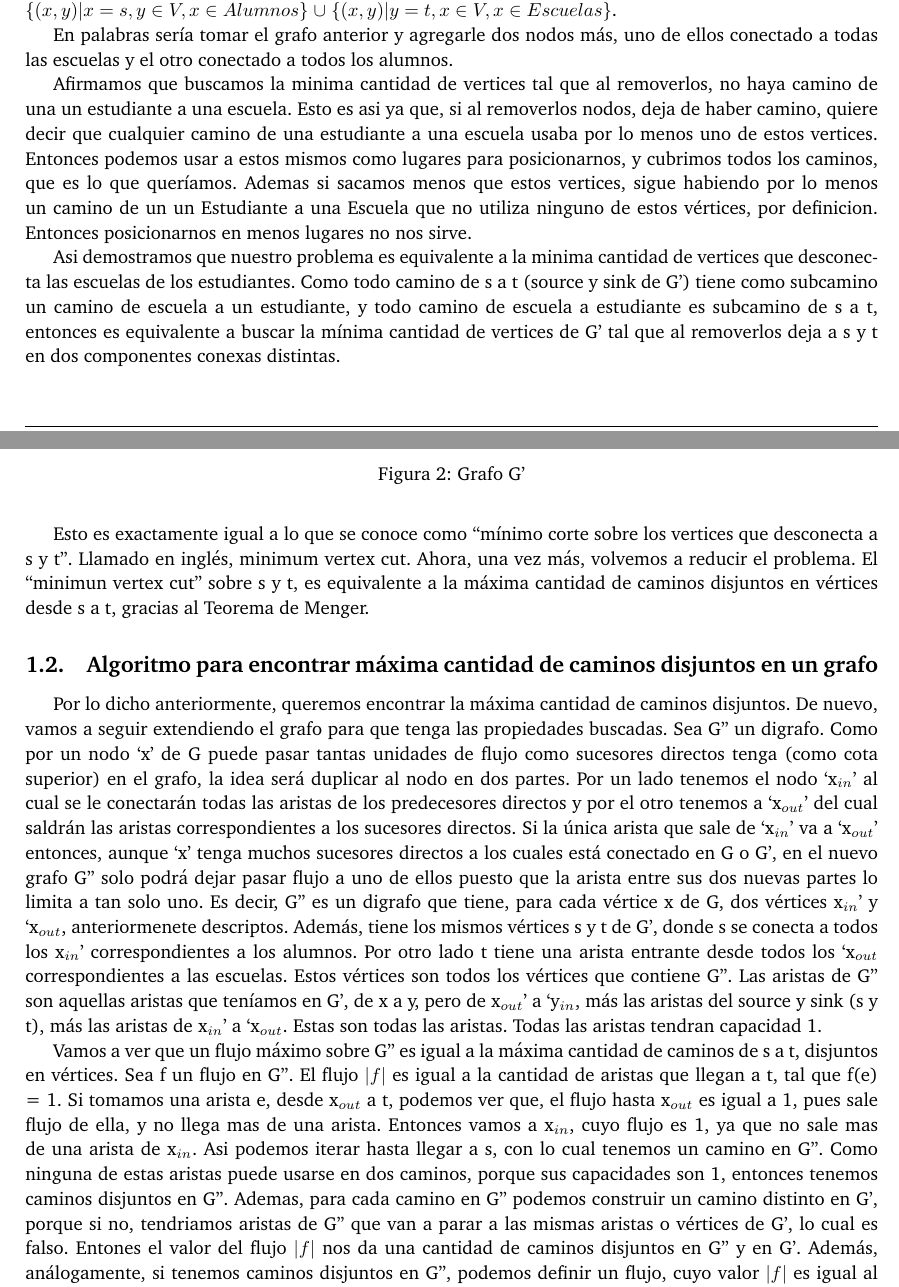
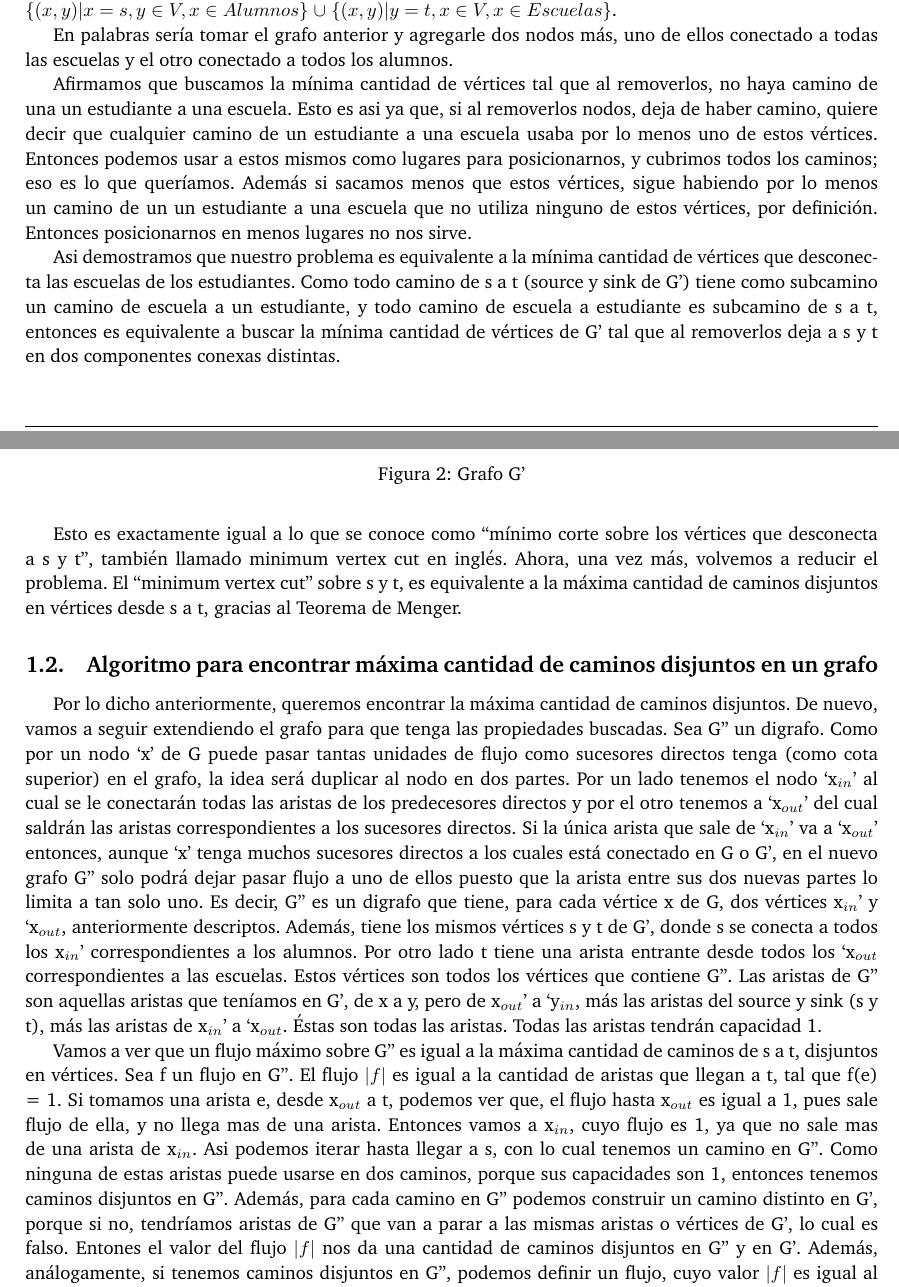
Before and after one commit to ABorgna/pap, a LaTeX document (tp2/doc/informe.tex, which reads tp2/doc/secciones/ej1.tex): two parts of pages 3 and 4 of 15, joined at a grey line, cut so that both start at the same text. Compiled offline with pdfLaTeX.

Commit message:
corrijo boludeces

```diff
--- a/tp2/doc/secciones/ej1.tex
+++ b/tp2/doc/secciones/ej1.tex
@@ -32,15 +32,15 @@ Para lograrlo definamos G', el grafo que se define como G'= (V',E') con V' = V $
 En palabras sería tomar el grafo anterior y agregarle dos nodos más, uno de ellos conectado a todas las escuelas y el otro conectado a todos los alumnos.
 
 
-\par{Afirmamos que buscamos la minima cantidad de vertices tal que al removerlos, no haya camino de una un estudiante a una escuela.
-Esto es asi ya que, si al removerlos nodos, deja de haber camino, quiere decir que cualquier camino de una estudiante a una escuela usaba por lo menos uno de estos vertices.
-Entonces podemos usar a estos mismos como lugares para posicionarnos, y cubrimos todos los caminos, que es lo que queríamos. Ademas si sacamos menos que estos vertices, sigue habiendo por lo menos un camino de un un Estudiante  a una Escuela que no utiliza ninguno de estos vértices, por definicion. Entonces posicionarnos en menos lugares no nos sirve. }
+\par{Afirmamos que buscamos la mínima cantidad de vértices tal que al removerlos, no haya camino de una un estudiante a una escuela.
+Esto es asi ya que, si al removerlos nodos, deja de haber camino, quiere decir que cualquier camino de un estudiante a una escuela usaba por lo menos uno de estos vértices.
+Entonces podemos usar a estos mismos como lugares para posicionarnos, y cubrimos todos los caminos; eso es lo que queríamos. Además si sacamos menos que estos vértices, sigue habiendo por lo menos un camino de un un estudiante a una escuela que no utiliza ninguno de estos vértices, por definición. Entonces posicionarnos en menos lugares no nos sirve. }
 \par{
-Asi demostramos que nuestro problema es equivalente a la minima cantidad de vertices que desconecta las escuelas de los estudiantes.
-Como todo camino de s a t (source y sink de G’) tiene como subcamino un camino de escuela a un estudiante, y todo camino de escuela a estudiante es subcamino de s a t, entonces es equivalente a buscar la mínima cantidad de vertices de G’ tal que al removerlos deja a s y t en dos componentes conexas distintas.}
+Asi demostramos que nuestro problema es equivalente a la mínima cantidad de vértices que desconecta las escuelas de los estudiantes.
+Como todo camino de s a t (source y sink de G’) tiene como subcamino un camino de escuela a un estudiante, y todo camino de escuela a estudiante es subcamino de s a t, entonces es equivalente a buscar la mínima cantidad de vértices de G’ tal que al removerlos deja a s y t en dos componentes conexas distintas.}
 \par{
-Esto es exactamente igual a lo que se conoce como “mínimo corte sobre los vertices que desconecta a s y t”. Llamado en inglés, minimum vertex cut.
-Ahora, una vez más, volvemos a reducir el problema. El “minimun vertex cut”  sobre s y t, es equivalente a la máxima cantidad de caminos disjuntos en vértices desde s a t, gracias al Teorema de Menger.}
+Esto es exactamente igual a lo que se conoce como “mínimo corte sobre los vértices que desconecta a s y t”, también llamado minimum vertex cut en inglés.
+Ahora, una vez más, volvemos a reducir el problema. El “minimum vertex cut”  sobre s y t, es equivalente a la máxima cantidad de caminos disjuntos en vértices desde s a t, gracias al Teorema de Menger.}
 
 \subsection{Algoritmo para encontrar máxima cantidad de caminos disjuntos en un grafo}
 
@@ -50,17 +50,17 @@ Como por un nodo `x' de G puede pasar tantas unidades de flujo como sucesores di
  y por el otro tenemos a `x$_{out}$' del cual saldrán las aristas correspondientes a los sucesores directos.
 Si la única arista que sale de `x$_{in}$' va a `x$_{out}$'
 entonces, aunque `x' tenga muchos sucesores directos a los cuales está conectado en G o G', en el nuevo grafo G'' solo podrá dejar pasar flujo a uno de ellos puesto que la arista entre sus dos nuevas partes lo limita a tan solo uno.
-Es decir, G'' es un digrafo que tiene, para cada vértice x de G, dos vértices x$_{in}$' y `x$_{out}$, anteriormenete descriptos. Además, tiene los mismos vértices s y t de G',
+Es decir, G'' es un digrafo que tiene, para cada vértice x de G, dos vértices x$_{in}$' y `x$_{out}$, anteriormente descriptos. Además, tiene los mismos vértices s y t de G',
 donde s se conecta a todos los x$_{in}$' correspondientes a los alumnos. Por otro lado t tiene una arista entrante desde todos los `x$_{out}$ correspondientes a las escuelas.
 Estos vértices son todos los vértices que contiene G''.
-Las aristas de G'' son aquellas aristas que teníamos en G', de x a y, pero de x$_{out}$' a `y$_{in}$, más las aristas del source y sink (s y t), más las aristas de x$_{in}$' a `x$_{out}$. Estas son todas las aristas.
-Todas las aristas tendran capacidad 1.
+Las aristas de G'' son aquellas aristas que teníamos en G', de x a y, pero de x$_{out}$' a `y$_{in}$, más las aristas del source y sink (s y t), más las aristas de x$_{in}$' a `x$_{out}$. Éstas son todas las aristas.
+Todas las aristas tendrán capacidad 1.
 
 \par{Vamos a ver que un flujo máximo sobre G'' es igual a la máxima cantidad de caminos de s a t, disjuntos en vértices.
 Sea f un flujo en G''. El flujo $|f|$ es igual a la cantidad de aristas que llegan a t, tal que f(e) = 1. Si tomamos una arista e, desde x$_{out}$ a t, podemos ver que, el flujo
 hasta x$_{out}$ es igual a 1, pues sale flujo de ella, y no llega mas de una arista. Entonces vamos a x$_{in}$, cuyo flujo es 1, ya que no sale mas de una arista de x$_{in}$.
 Asi podemos iterar hasta llegar a s, con lo cual tenemos un camino en G''. Como ninguna de estas aristas puede usarse en dos caminos, porque sus capacidades son 1,
-entonces tenemos caminos disjuntos en G''. Ademas, para cada camino en G'' podemos construir un camino distinto en G', porque si no, tendriamos aristas de G'' que van a parar a las mismas aristas o vértices de G', lo cual es falso.
+entonces tenemos caminos disjuntos en G''. Además, para cada camino en G'' podemos construir un camino distinto en G', porque si no, tendríamos aristas de G'' que van a parar a las mismas aristas o vértices de G', lo cual es falso.
 Entones el valor del flujo $|f|$ nos da una cantidad de caminos disjuntos en G'' y en G'.
 Además, análogamente, si tenemos caminos disjuntos en G'', podemos definir un flujo, cuyo valor $|f|$ es igual al cardinal del conjunto de caminos. Es decir, hay una biyección entre
 los flujos distintos y los caminos disjuntos en vértices.
```
